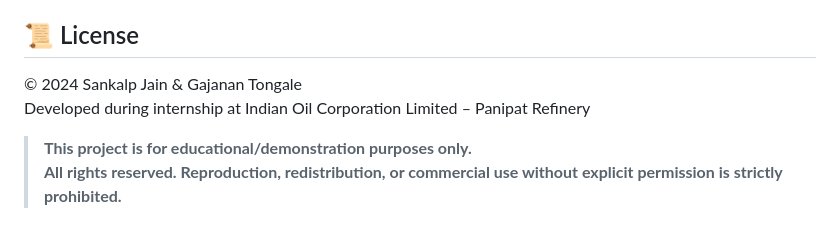
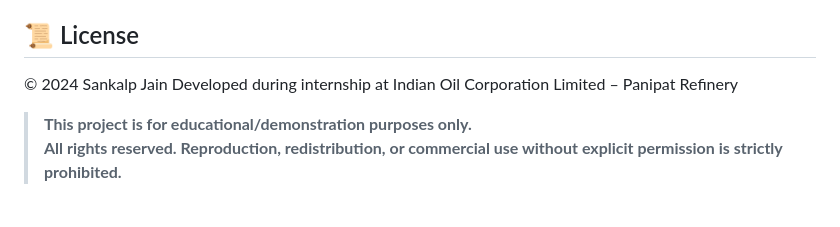
Before and after one commit to SANKALP1312JAIN/Sign-verification-project, a Markdown page: README.md, the part around the change. Drawn GitHub-style.

Commit message:
Update license information in README.md
Removed Gajanan Tongale from the license section.

```diff
--- a/README.md
+++ b/README.md
@@ -91,7 +91,7 @@ Developed at Indian Oil Corporation Limited – Panipat Refinery (IS Dept.)
 
 ## 📜 License
 
-© 2024 Sankalp Jain & Gajanan Tongale
+© 2024 Sankalp Jain
 Developed during internship at Indian Oil Corporation Limited – Panipat Refinery
 
 > **This project is for educational/demonstration purposes only.
```
